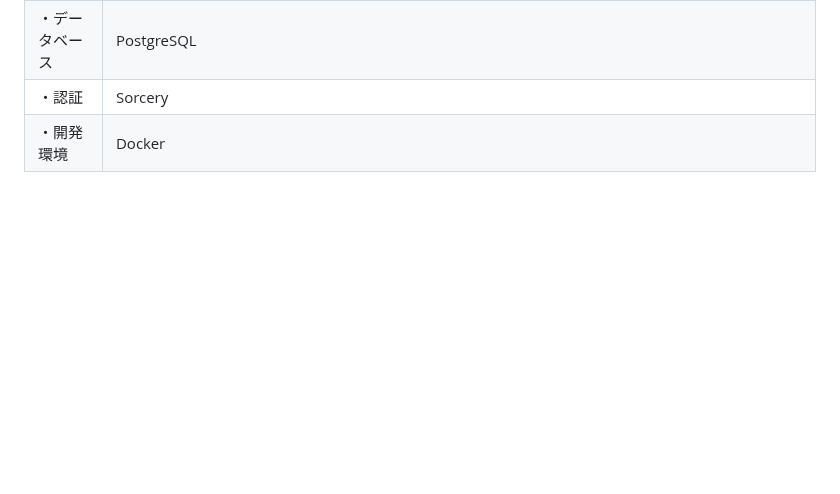
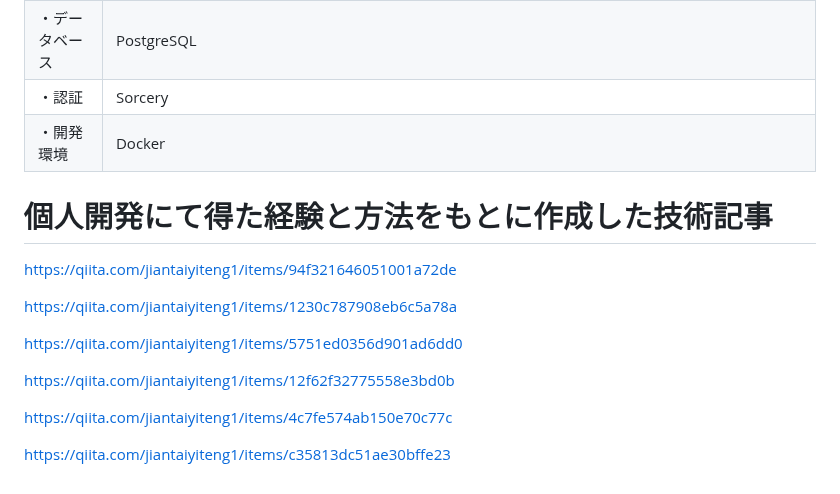
Before and after one commit to Itok1000/master, a Markdown page: README.md, the part around the change. Drawn GitHub-style; blank space fills up the shorter version.

Commit message:
READMEに技術記事を追加して面接時にアピールできるようにする

```diff
--- a/README.md
+++ b/README.md
@@ -147,3 +147,17 @@ https://app.diagrams.net/#HItok1000%2Fmaster%2FER_diagram_request%2F%E5%90%8D%E7
 |・データベース| PostgreSQL|
 |・認証|Sorcery|
 |・開発環境|Docker|
+
+# 個人開発にて得た経験と方法をもとに作成した技術記事
+
+https://qiita.com/jiantaiyiteng1/items/94f321646051001a72de
+
+https://qiita.com/jiantaiyiteng1/items/1230c787908eb6c5a78a
+
+https://qiita.com/jiantaiyiteng1/items/5751ed0356d901ad6dd0
+
+https://qiita.com/jiantaiyiteng1/items/12f62f32775558e3bd0b
+
+https://qiita.com/jiantaiyiteng1/items/4c7fe574ab150e70c77c
+
+https://qiita.com/jiantaiyiteng1/items/c35813dc51ae30bffe23
```
